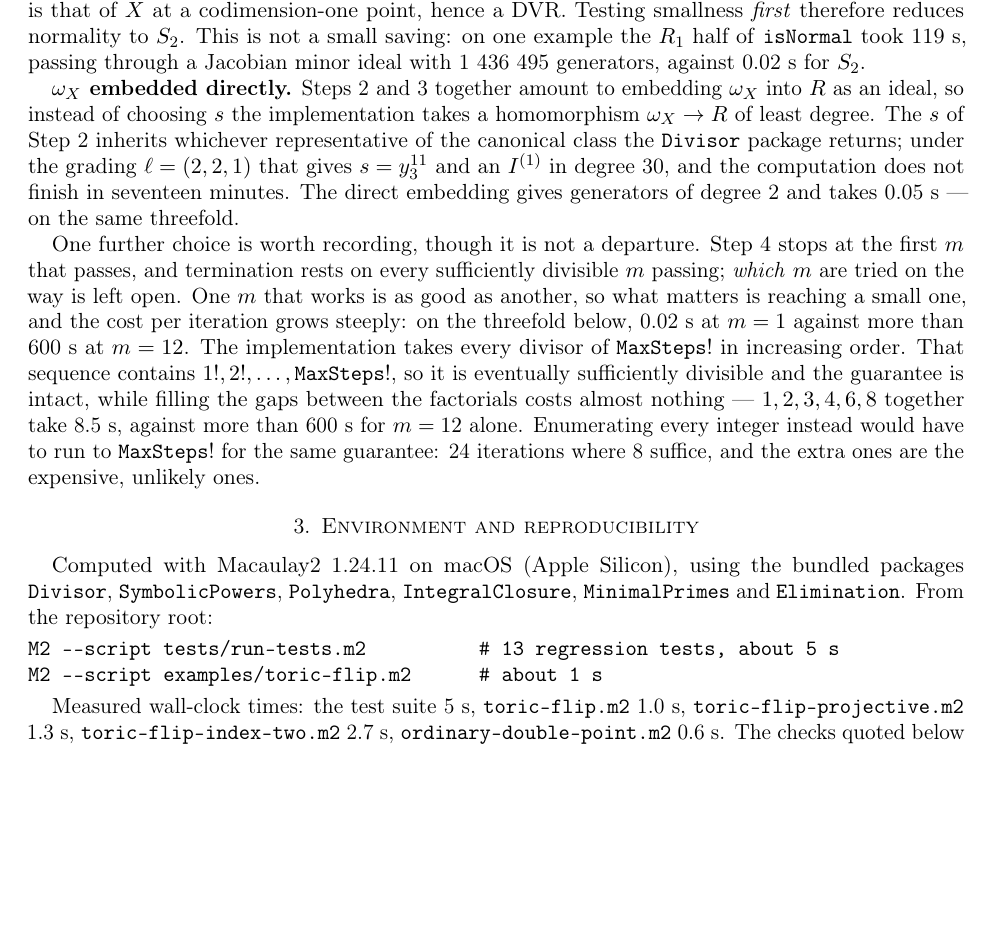
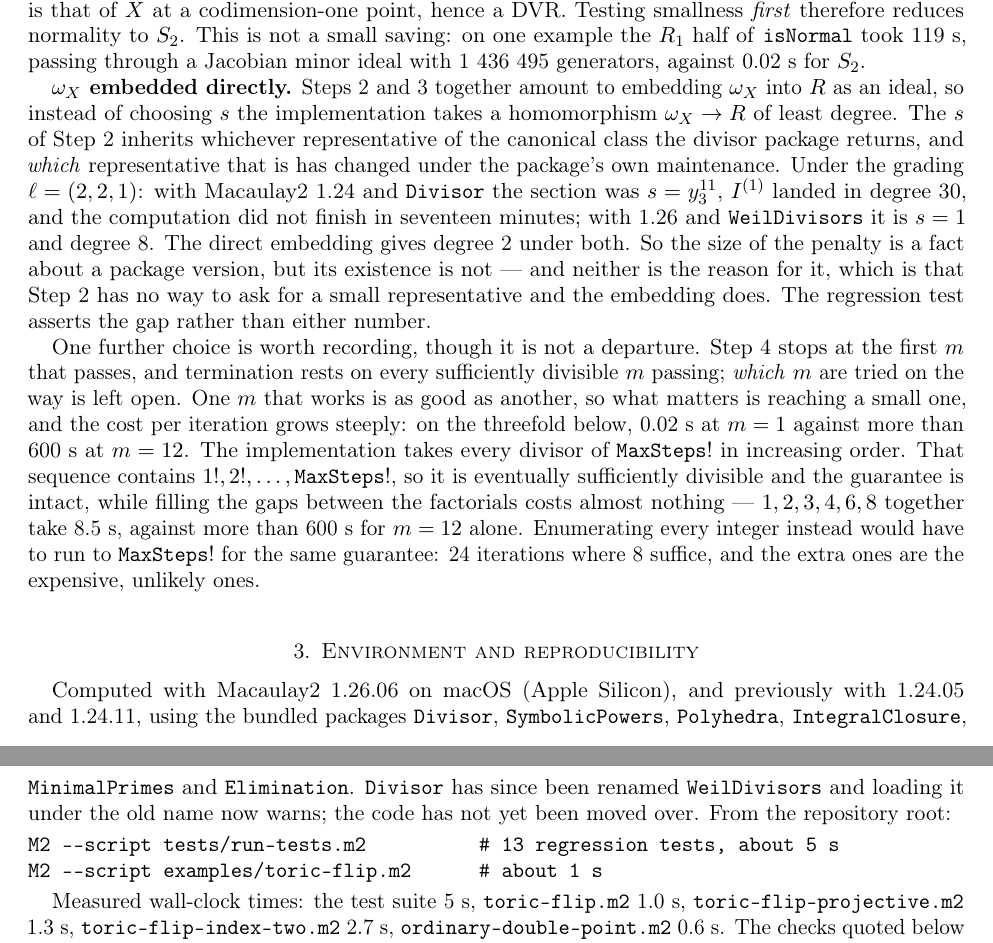
Before and after one commit to takehikoyasuda/flip-computation, a LaTeX paper (IMPLEMENTATION.tex): part of page 2 of 8 before the commit and two parts of pages 2 and 3 of 8 after it, the two joined at a grey line, cut so that both start at the same text, the shorter picture padded with empty space. Compiled offline with pdfLaTeX.

Commit message:
Assert the gap between the two routes to I, not the degrees either takes
Test #11 pinned the paper's Step 2 at degree 22 on the weighted example, and M2
1.26 broke it: Divisor has been renamed WeilDivisors and returns a different
representative of the canonical class, so antiCanonicalSection gives s = 1 where
1.24 gave s = y_3^11.  Nothing about the algorithm changed -- computeFlip
returns the same flip, and every other test and example still passes.

Measuring both routes under 1.26: Step 2 now reaches I in degree 8 rather than
30, against degree 2 for the direct embedding, and the two ideals still differ.
So the departure is still worth making and the seventeen minutes are not; they
were a fact about one version of one package.  The test now asserts that the
embedding gives degree 2 and that Step 2 gives more, which holds under both.

The note, the implementation notes and the roadmap all quoted the old numbers as
the reason for the departure, so they say instead what survives version drift:
Step 2 has no way to ask for a small representative and the embedding does.  The
environment section records 1.26.06 and the pending WeilDivisors rename.

Co-Authored-By: Claude Opus 5 <noreply@anthropic.com>

```diff
--- a/IMPLEMENTATION.tex
+++ b/IMPLEMENTATION.tex
@@ -176,11 +176,17 @@ with 1 436 495 generators, against 0.02 s for \(S_2\).
 to embedding \(\omega_X\) into \(R\) as an ideal, so instead of choosing
 \(s\) the implementation takes a homomorphism \(\omega_X \to R\) of
 least degree. The \(s\) of Step 2 inherits whichever representative of
-the canonical class the \texttt{Divisor} package returns; under the
-grading \(\ell = (2,2,1)\) that gives \(s = y_3^{11}\) and an
-\(I^{(1)}\) in degree 30, and the computation does not finish in
-seventeen minutes. The direct embedding gives generators of degree 2 and
-takes 0.05 s --- on the same threefold.
+the canonical class the divisor package returns, and \emph{which}
+representative that is has changed under the package's own maintenance.
+Under the grading \(\ell = (2,2,1)\): with Macaulay2 1.24 and
+\texttt{Divisor} the section was \(s = y_3^{11}\), \(I^{(1)}\) landed in
+degree 30, and the computation did not finish in seventeen minutes; with
+1.26 and \texttt{WeilDivisors} it is \(s = 1\) and degree 8. The direct
+embedding gives degree 2 under both. So the size of the penalty is a
+fact about a package version, but its existence is not --- and neither
+is the reason for it, which is that Step 2 has no way to ask for a small
+representative and the embedding does. The regression test asserts the
+gap rather than either number.
 
 One further choice is worth recording, though it is not a departure.
 Step 4 stops at the first \(m\) that passes, and termination rests on
@@ -201,10 +207,13 @@ expensive, unlikely ones.
 \section{Environment and
 reproducibility}\label{environment-and-reproducibility}
 
-Computed with Macaulay2 1.24.11 on macOS (Apple Silicon), using the
-bundled packages \texttt{Divisor}, \texttt{SymbolicPowers},
-\texttt{Polyhedra}, \texttt{IntegralClosure}, \texttt{MinimalPrimes} and
-\texttt{Elimination}. From the repository root:
+Computed with Macaulay2 1.26.06 on macOS (Apple Silicon), and previously
+with 1.24.05 and 1.24.11, using the bundled packages \texttt{Divisor},
+\texttt{SymbolicPowers}, \texttt{Polyhedra}, \texttt{IntegralClosure},
+\texttt{MinimalPrimes} and \texttt{Elimination}. \texttt{Divisor} has
+since been renamed \texttt{WeilDivisors} and loading it under the old
+name now warns; the code has not yet been moved over. From the
+repository root:
 
 \begin{verbatim}
 M2 --script tests/run-tests.m2          # 13 regression tests, about 5 s
```
Also changed, not shown: docs/implementation-notes.md (+9 -4 lines), docs/roadmap.ja.md (+9 -5 lines), IMPLEMENTATION.pdf, 1 other file.
